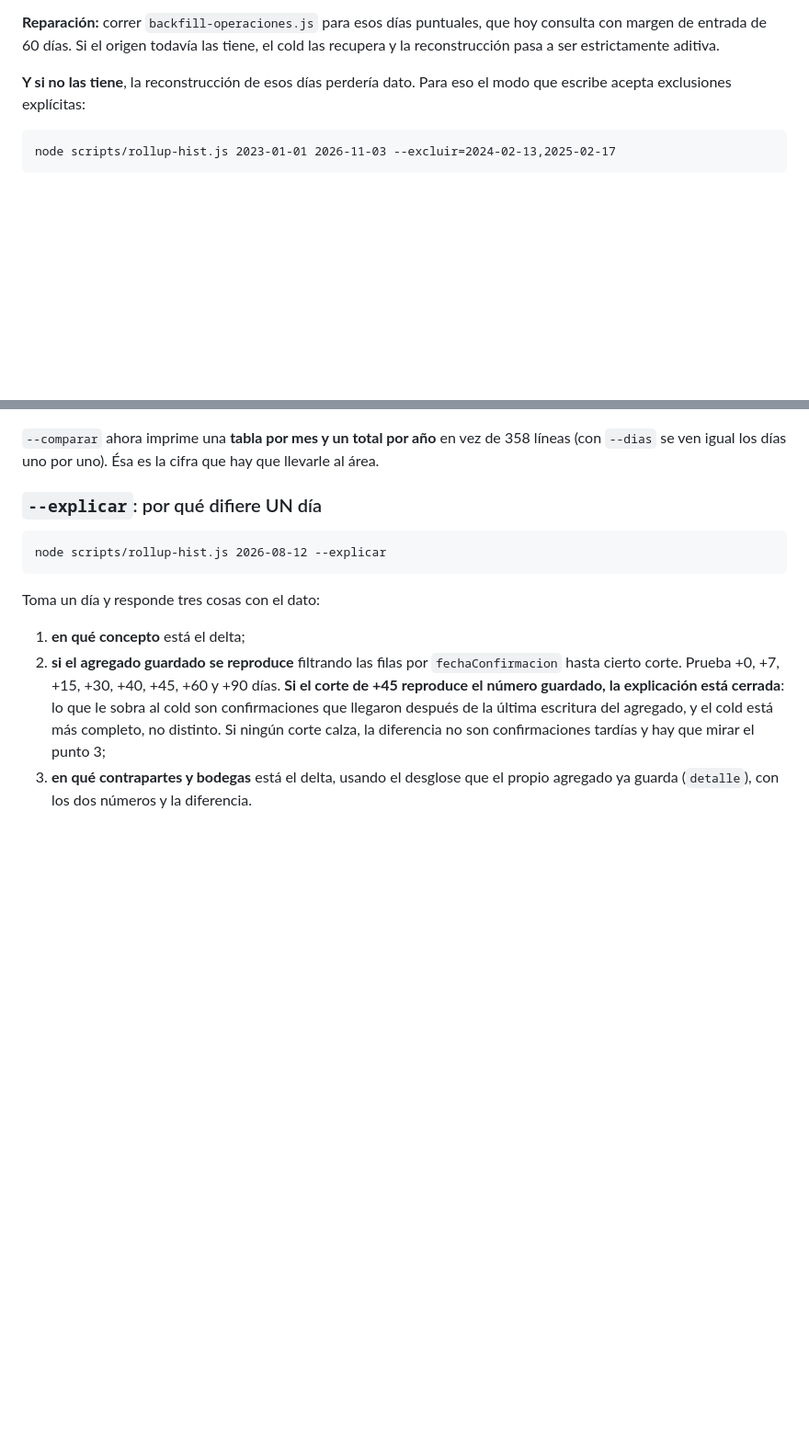
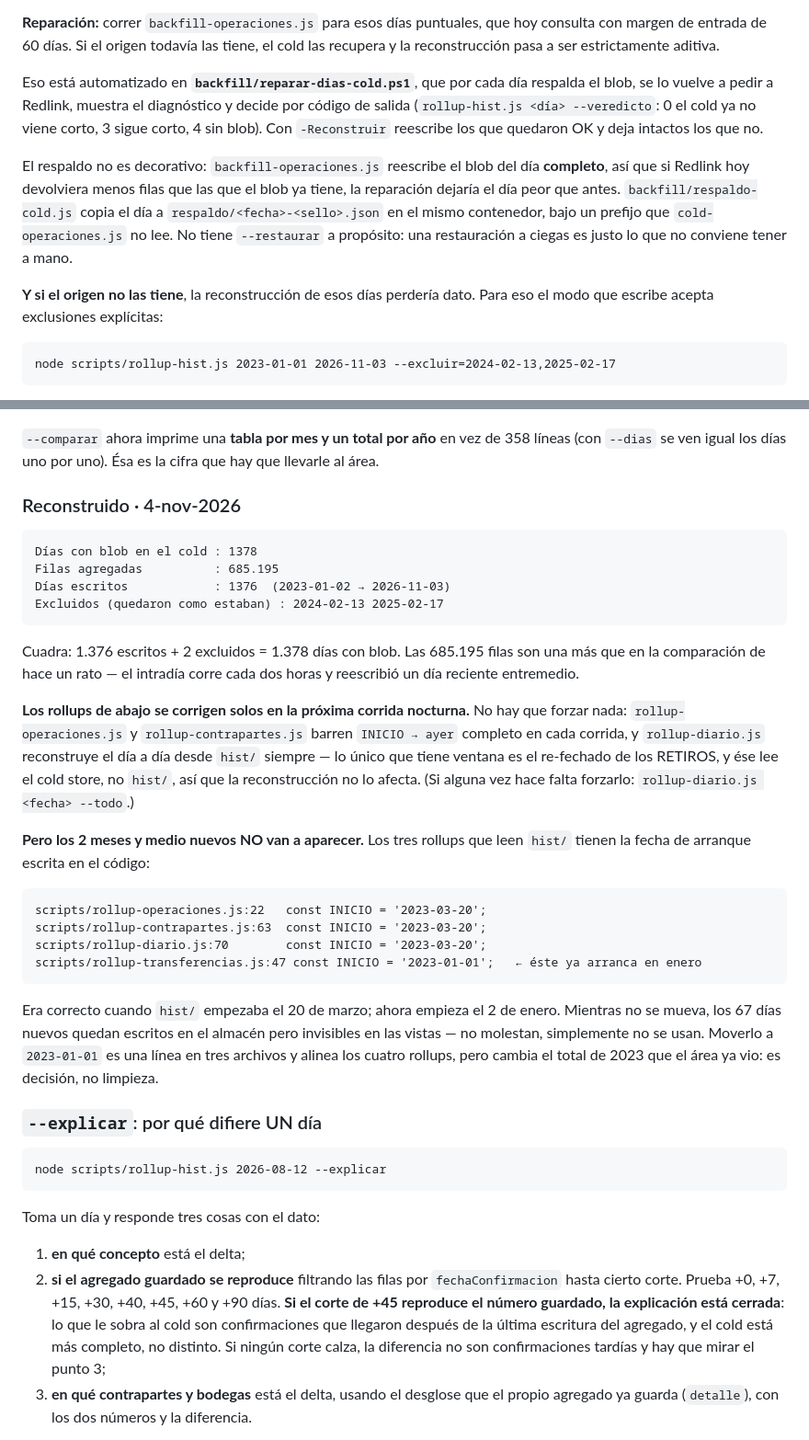
Before and after one commit to mmejias12/my_dashboard, a Markdown page: docs/inventario-rdtout.md, 2 parts joined by grey strips. Shown at 92% size. Drawn GitHub-style; blank space fills up the shorter version.

````diff
--- a/docs/inventario-rdtout.md
+++ b/docs/inventario-rdtout.md
@@ -428,8 +428,21 @@ el día tiene blob, la alarma de huecos —que mira días— no las ve.
 consulta con margen de entrada de 60 días. Si el origen todavía las tiene, el
 cold las recupera y la reconstrucción pasa a ser estrictamente aditiva.
 
-**Y si no las tiene**, la reconstrucción de esos días perdería dato. Para eso el
-modo que escribe acepta exclusiones explícitas:
+Eso está automatizado en **`backfill/reparar-dias-cold.ps1`**, que por cada día
+respalda el blob, se lo vuelve a pedir a Redlink, muestra el diagnóstico y decide
+por código de salida (`rollup-hist.js <día> --veredicto`: 0 el cold ya no viene
+corto, 3 sigue corto, 4 sin blob). Con `-Reconstruir` reescribe los que quedaron
+OK y deja intactos los que no.
+
+El respaldo no es decorativo: `backfill-operaciones.js` reescribe el blob del día
+**completo**, así que si Redlink hoy devolviera menos filas que las que el blob ya
+tiene, la reparación dejaría el día peor que antes. `backfill/respaldo-cold.js`
+copia el día a `respaldo/<fecha>-<sello>.json` en el mismo contenedor, bajo un
+prefijo que `cold-operaciones.js` no lee. No tiene `--restaurar` a propósito: una
+restauración a ciegas es justo lo que no conviene tener a mano.
+
+**Y si el origen no las tiene**, la reconstrucción de esos días perdería dato. Para
+eso el modo que escribe acepta exclusiones explícitas:
 
 ```
 node scripts/rollup-hist.js 2023-01-01 2026-11-03 --excluir=2024-02-13,2025-02-17
@@ -466,6 +479,42 @@ para saber qué se está corrigiendo:
 `--comparar` ahora imprime una **tabla por mes y un total por año** en vez de
 358 líneas (con `--dias` se ven igual los días uno por uno). Ésa es la cifra que
 hay que llevarle al área.
+
+### Reconstruido · 4-nov-2026
+
+```
+Días con blob en el cold : 1378
+Filas agregadas          : 685.195
+Días escritos            : 1376  (2023-01-02 → 2026-11-03)
+Excluidos (quedaron como estaban) : 2024-02-13 2025-02-17
+```
+
+Cuadra: 1.376 escritos + 2 excluidos = 1.378 días con blob. Las 685.195 filas son
+una más que en la comparación de hace un rato — el intradía corre cada dos horas
+y reescribió un día reciente entremedio.
+
+**Los rollups de abajo se corrigen solos en la próxima corrida nocturna.** No hay
+que forzar nada: `rollup-operaciones.js` y `rollup-contrapartes.js` barren
+`INICIO → ayer` completo en cada corrida, y `rollup-diario.js` reconstruye el día
+a día desde `hist/` siempre — lo único que tiene ventana es el re-fechado de los
+RETIROS, y ése lee el cold store, no `hist/`, así que la reconstrucción no lo
+afecta. (Si alguna vez hace falta forzarlo: `rollup-diario.js <fecha> --todo`.)
+
+**Pero los 2 meses y medio nuevos NO van a aparecer.** Los tres rollups que leen
+`hist/` tienen la fecha de arranque escrita en el código:
+
+```
+scripts/rollup-operaciones.js:22   const INICIO = '2023-03-20';
+scripts/rollup-contrapartes.js:63  const INICIO = '2023-03-20';
+scripts/rollup-diario.js:70        const INICIO = '2023-03-20';
+scripts/rollup-transferencias.js:47 const INICIO = '2023-01-01';   ← éste ya arranca en enero
+```
+
+Era correcto cuando `hist/` empezaba el 20 de marzo; ahora empieza el 2 de enero.
+Mientras no se mueva, los 67 días nuevos quedan escritos en el almacén pero
+invisibles en las vistas — no molestan, simplemente no se usan. Moverlo a
+`2023-01-01` es una línea en tres archivos y alinea los cuatro rollups, pero
+cambia el total de 2023 que el área ya vio: es decisión, no limpieza.
 
 ### `--explicar`: por qué difiere UN día
 
````
Also changed, not shown: other parts of docs/inventario-rdtout.md (+10 -2 lines).
